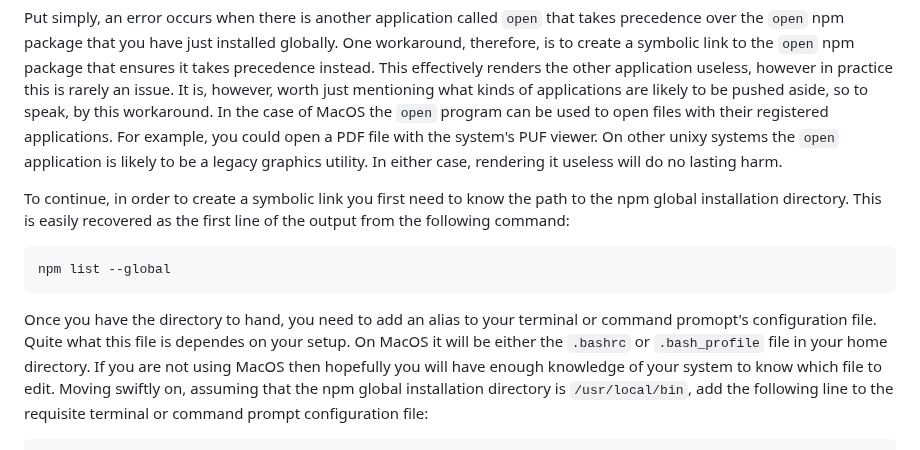
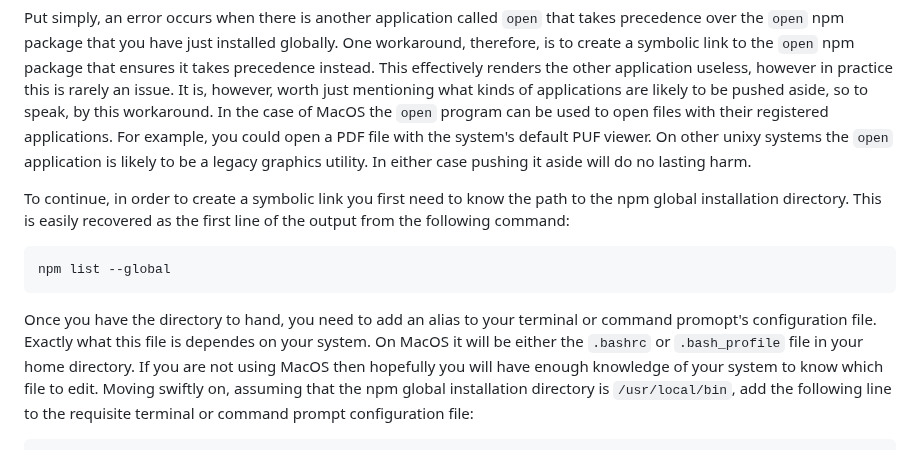
Before and after one commit to djalbat/the-occam-user-manual, a Markdown page: getting-started.md, the part around the change. Rendered like a GitHub page.

Commit message:
Final amends to the CLI tools section for now.

````diff
--- a/getting-started.md
+++ b/getting-started.md
@@ -184,9 +184,9 @@ One workaround, therefore, is to create a symbolic link to the `open` npm packag
 This effectively renders the other application useless, however in practice this is rarely an issue.
 It is, however, worth just mentioning what kinds of applications are likely to be pushed aside, so to speak, by this workaround.
 In the case of MacOS the `open` program can be used to open files with their registered applications.
-For example, you could open a PDF file with the system's PUF viewer.
+For example, you could open a PDF file with the system's default PUF viewer.
 On other unixy systems the `open` application is likely to be a legacy graphics utility.
-In either case, rendering it useless will do no lasting harm.
+In either case pushing it aside will do no lasting harm.
 
 To continue, in order to create a symbolic link you first need to know the path to the npm global installation directory.
 This is easily recovered as the first line of the output from the following command:
@@ -196,7 +196,7 @@ npm list --global
 ```
 
 Once you have the directory to hand, you need to add an alias to your terminal or command promopt's configuration file.
-Quite what this file is dependes on your setup.
+Exactly what this file is dependes on your system.
 On MacOS it will be either the `.bashrc` or `.bash_profile` file in your home directory.
 If you are not using MacOS then hopefully you will have enough knowledge of your system to know which file to edit.
 Moving swiftly on, assuming that the npm global installation directory is `/usr/local/bin`, add the following line to the requisite terminal or command prompt configuration file:
````
